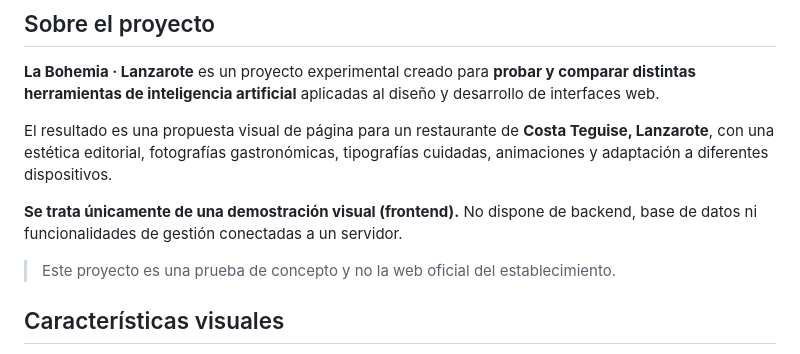
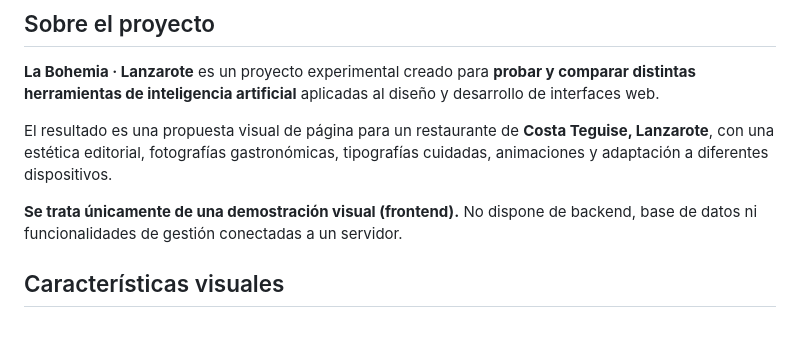
Before and after one commit to fmoorenoo/Web-demo-La-Bohemia, a Markdown page: README.md, the part around the change. Drawn GitHub-style; blank space fills up the shorter version.

Commit message:
Update README to clarify project as a demo
Clarified project status and purpose in README.

```diff
--- a/README.md
+++ b/README.md
@@ -29,7 +29,6 @@ El resultado es una propuesta visual de página para un restaurante de **Costa T
 
 **Se trata únicamente de una demostración visual (frontend).** No dispone de backend, base de datos ni funcionalidades de gestión conectadas a un servidor.
 
-> Este proyecto es una prueba de concepto y no la web oficial del establecimiento.
 
 ## Características visuales
 
```
